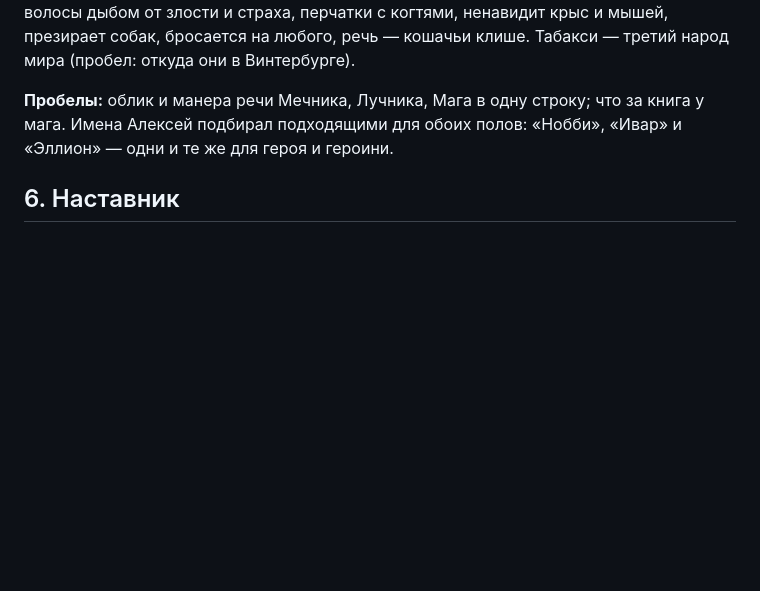
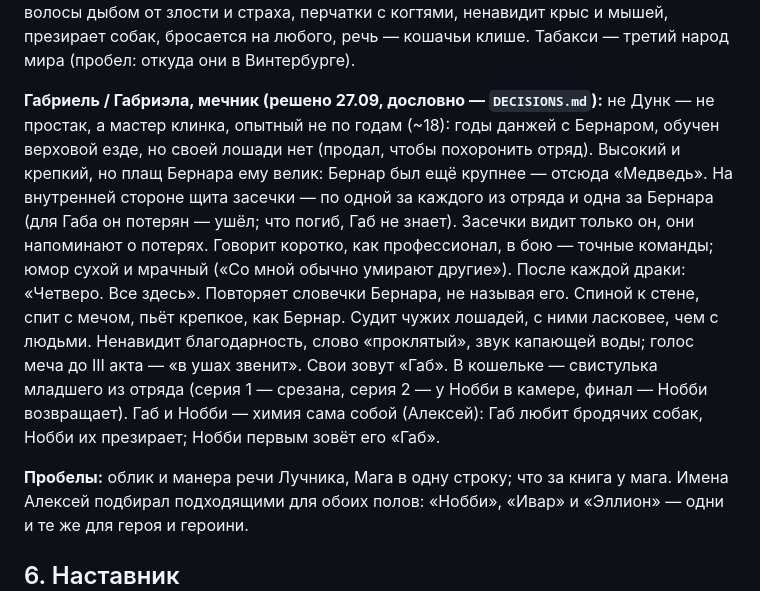
Before and after one commit to alexeynovopashin-lab/cursed-sword, a Markdown page: docs/story/bible.md, the part around the change. Rendered like a GitHub page; blank space fills up the shorter version.

Commit message:
Мечник Габриель: мастер клинка, плащ Бернара и засечки на щите
Алексей утвердил образ мечника: не Дунк, а опытный боец; засечки за отряд и
Бернара; химия с Нобби.

Co-Authored-By: Claude Opus 5.5 <noreply@anthropic.com>

```diff
--- a/docs/story/bible.md
+++ b/docs/story/bible.md
@@ -139,7 +139,24 @@
 ненавидит крыс и мышей, презирает собак, бросается на любого, речь — кошачьи
 клише. Табакси — третий народ мира (пробел: откуда они в Винтербурге).
 
-**Пробелы:** облик и манера речи Мечника, Лучника, Мага в одну строку; что за книга у мага.
+**Габриель / Габриэла, мечник (решено 27.09, дословно — `DECISIONS.md`):**
+не Дунк — не простак, а мастер клинка, опытный не по годам (~18): годы
+данжей с Бернаром, обучен верховой езде, но своей лошади нет (продал, чтобы
+похоронить отряд). Высокий и крепкий, но плащ Бернара ему велик: Бернар был
+ещё крупнее — отсюда «Медведь». На внутренней стороне щита засечки — по одной
+за каждого из отряда и одна за Бернара (для Габа он потерян — ушёл; что погиб,
+Габ не знает). Засечки видит только он, они напоминают о потерях. Говорит
+коротко, как профессионал, в бою — точные команды; юмор сухой и мрачный
+(«Со мной обычно умирают другие»). После каждой драки: «Четверо. Все здесь».
+Повторяет словечки Бернара, не называя его. Спиной к стене, спит с мечом,
+пьёт крепкое, как Бернар. Судит чужих лошадей, с ними ласковее, чем с людьми.
+Ненавидит благодарность, слово «проклятый», звук капающей воды; голос меча
+до III акта — «в ушах звенит». Свои зовут «Габ». В кошельке — свистулька
+младшего из отряда (серия 1 — срезана, серия 2 — у Нобби в камере, финал —
+Нобби возвращает). Габ и Нобби — химия сама собой (Алексей): Габ любит
+бродячих собак, Нобби их презирает; Нобби первым зовёт его «Габ».
+
+**Пробелы:** облик и манера речи Лучника, Мага в одну строку; что за книга у мага.
 Имена Алексей подбирал подходящими для обоих полов: «Нобби», «Ивар» и «Эллион» —
 одни и те же для героя и героини.
 
```
Also changed, not shown: DECISIONS.md (+11 -0 lines).
